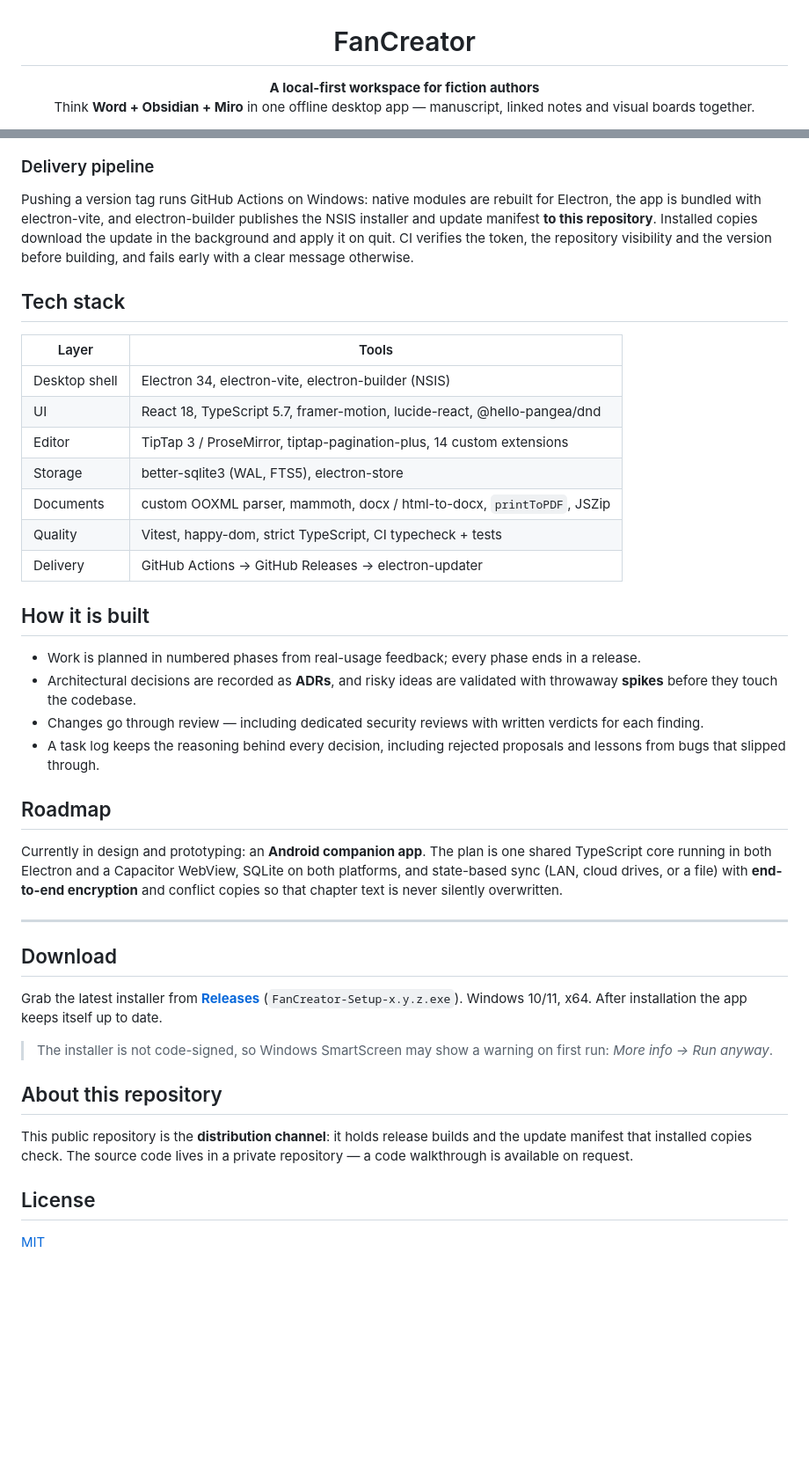
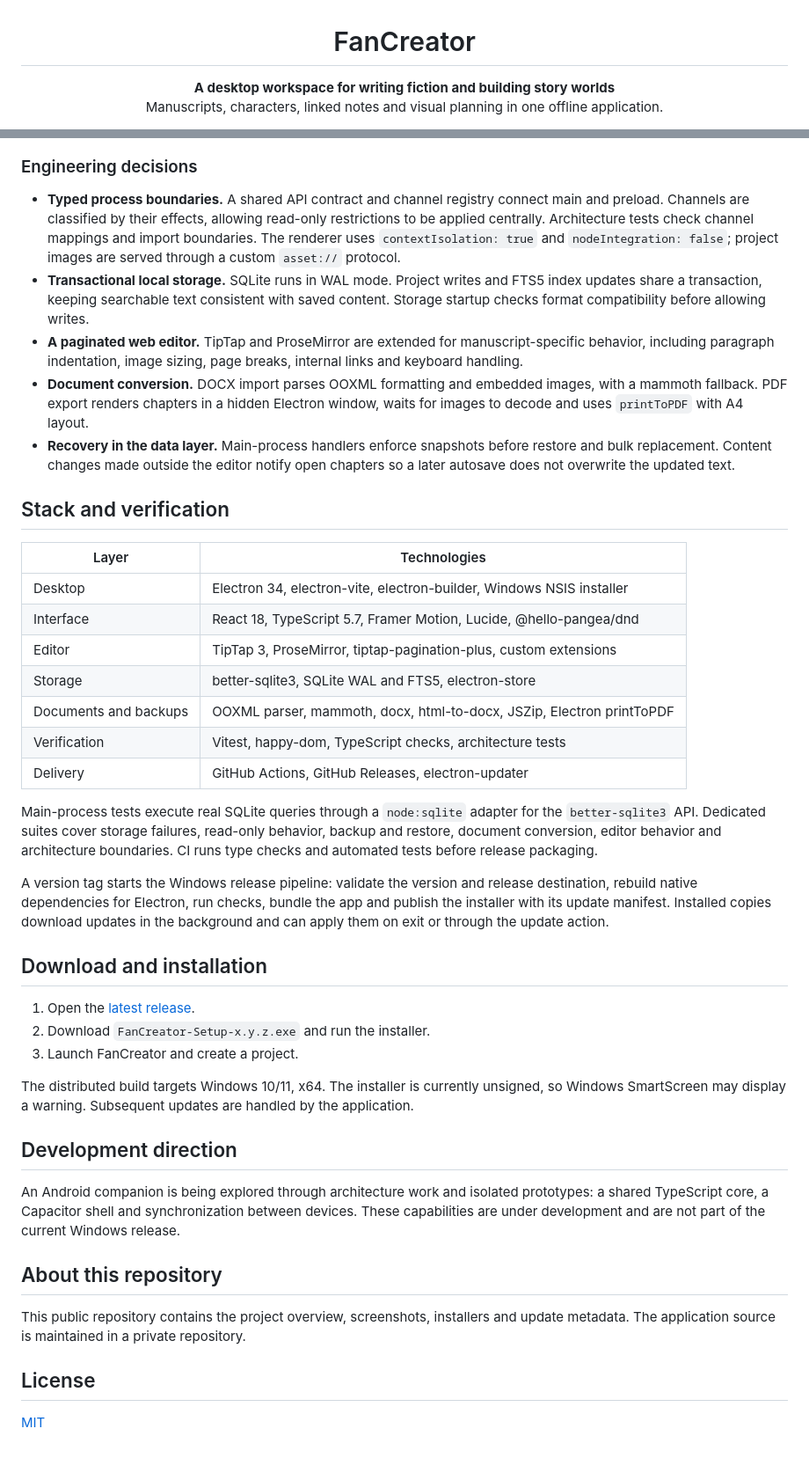
Before and after one commit to nazar987/FanCreator-releases, a Markdown page: README.md, 2 parts joined by grey strips. Shown at 88% size. Drawn GitHub-style; blank space fills up the shorter version.

````diff
--- a/README.md
+++ b/README.md
@@ -1,8 +1,8 @@
 <h1 align="center">FanCreator</h1>
 
 <p align="center">
-  <b>A local-first workspace for fiction authors</b><br>
-  Think <b>Word + Obsidian + Miro</b> in one offline desktop app — manuscript, linked notes and visual boards together.
+  <b>A desktop workspace for writing fiction and building story worlds</b><br>
+  Manuscripts, characters, linked notes and visual planning in one offline application.
 </p>
 
 <p align="center">
@@ -187,57 +106,66 @@ flowchart LR
 ```
 
-### Delivery pipeline
+### Engineering decisions
 
-Pushing a version tag runs GitHub Actions on Windows: native modules are rebuilt for Electron,
-the app is bundled with electron-vite, and electron-builder publishes the NSIS installer and
-update manifest **to this repository**. Installed copies download the update in the background
-and apply it on quit. CI verifies the token, the repository visibility and the version before
-building, and fails early with a clear message otherwise.
+- **Typed process boundaries.** A shared API contract and channel registry connect main
+  and preload. Channels are classified by their effects, allowing read-only restrictions
+  to be applied centrally. Architecture tests check channel mappings and import boundaries.
+  The renderer uses `contextIsolation: true` and `nodeIntegration: false`; project images
+  are served through a custom `asset://` protocol.
+- **Transactional local storage.** SQLite runs in WAL mode. Project writes and FTS5 index
+  updates share a transaction, keeping searchable text consistent with saved content.
+  Storage startup checks format compatibility before allowing writes.
+- **A paginated web editor.** TipTap and ProseMirror are extended for manuscript-specific
+  behavior, including paragraph indentation, image sizing, page breaks, internal links
+  and keyboard handling.
+- **Document conversion.** DOCX import parses OOXML formatting and embedded images,
+  with a mammoth fallback. PDF export renders chapters in a hidden Electron window,
+  waits for images to decode and uses `printToPDF` with A4 layout.
+- **Recovery in the data layer.** Main-process handlers enforce snapshots before restore
+  and bulk replacement. Content changes made outside the editor notify open chapters
+  so a later autosave does not overwrite the updated text.
 
-## Tech stack
+## Stack and verification
 
-| Layer | Tools |
+| Layer | Technologies |
 | --- | --- |
-| Desktop shell | Electron 34, electron-vite, electron-builder (NSIS) |
-| UI | React 18, TypeScript 5.7, framer-motion, lucide-react, @hello-pangea/dnd |
-| Editor | TipTap 3 / ProseMirror, tiptap-pagination-plus, 14 custom extensions |
-| Storage | better-sqlite3 (WAL, FTS5), electron-store |
-| Documents | custom OOXML parser, mammoth, docx / html-to-docx, `printToPDF`, JSZip |
-| Quality | Vitest, happy-dom, strict TypeScript, CI typecheck + tests |
-| Delivery | GitHub Actions → GitHub Releases → electron-updater |
+| Desktop | Electron 34, electron-vite, electron-builder, Windows NSIS installer |
+| Interface | React 18, TypeScript 5.7, Framer Motion, Lucide, @hello-pangea/dnd |
+| Editor | TipTap 3, ProseMirror, tiptap-pagination-plus, custom extensions |
+| Storage | better-sqlite3, SQLite WAL and FTS5, electron-store |
+| Documents and backups | OOXML parser, mammoth, docx, html-to-docx, JSZip, Electron printToPDF |
+| Verification | Vitest, happy-dom, TypeScript checks, architecture tests |
+| Delivery | GitHub Actions, GitHub Releases, electron-updater |
 
-## How it is built
+Main-process tests execute real SQLite queries through a `node:sqlite` adapter for the
+`better-sqlite3` API. Dedicated suites cover storage failures, read-only behavior,
+backup and restore, document conversion, editor behavior and architecture boundaries.
+CI runs type checks and automated tests before release packaging.
 
-- Work is planned in numbered phases from real-usage feedback; every phase ends in a release.
-- Architectural decisions are recorded as **ADRs**, and risky ideas are validated with
-  throwaway **spikes** before they touch the codebase.
-- Changes go through review — including dedicated security reviews with written verdicts
-  for each finding.
-- A task log keeps the reasoning behind every decision, including rejected proposals
-  and lessons from bugs that slipped through.
+A version tag starts the Windows release pipeline: validate the version and release
+destination, rebuild native dependencies for Electron, run checks, bundle the app and
+publish the installer with its update manifest. Installed copies download updates in
+the background and can apply them on exit or through the update action.
 
-## Roadmap
+## Download and installation
 
-Currently in design and prototyping: an **Android companion app**. The plan is one shared
-TypeScript core running in both Electron and a Capacitor WebView, SQLite on both platforms,
-and state-based sync (LAN, cloud drives, or a file) with **end-to-end encryption** and
-conflict copies so that chapter text is never silently overwritten.
+1. Open the [latest release](https://github.com/nazar987/FanCreator-releases/releases/latest).
+2. Download `FanCreator-Setup-x.y.z.exe` and run the installer.
+3. Launch FanCreator and create a project.
 
----
+The distributed build targets Windows 10/11, x64. The installer is currently unsigned,
+so Windows SmartScreen may display a warning. Subsequent updates are handled by the application.
 
-## Download
+## Development direction
 
-Grab the latest installer from **[Releases](https://github.com/nazar987/FanCreator-releases/releases/latest)**
-(`FanCreator-Setup-x.y.z.exe`). Windows 10/11, x64. After installation the app keeps itself up to date.
-
-> The installer is not code-signed, so Windows SmartScreen may show a warning on first run:
-> *More info → Run anyway*.
+An Android companion is being explored through architecture work and isolated prototypes:
+a shared TypeScript core, a Capacitor shell and synchronization between devices.
+These capabilities are under development and are not part of the current Windows release.
 
 ## About this repository
 
-This public repository is the **distribution channel**: it holds release builds and the
-update manifest that installed copies check. The source code lives in a private repository —
-a code walkthrough is available on request.
+This public repository contains the project overview, screenshots, installers and update
+metadata. The application source is maintained in a private repository.
 
 ## License
 
````
Also changed, not shown: other parts of README.md (+67 -148 lines), README.ru.md (added, +178 -0 lines).
